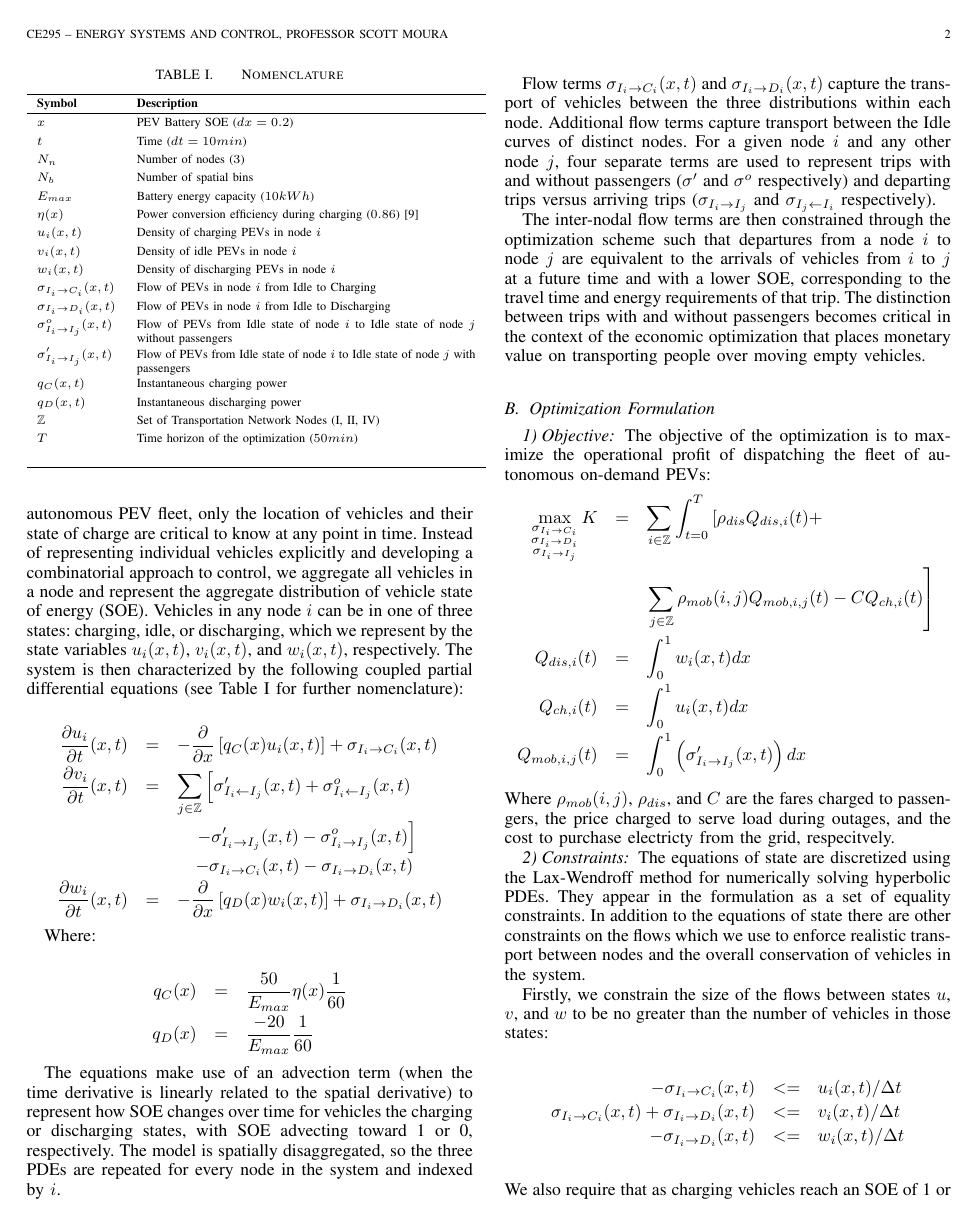
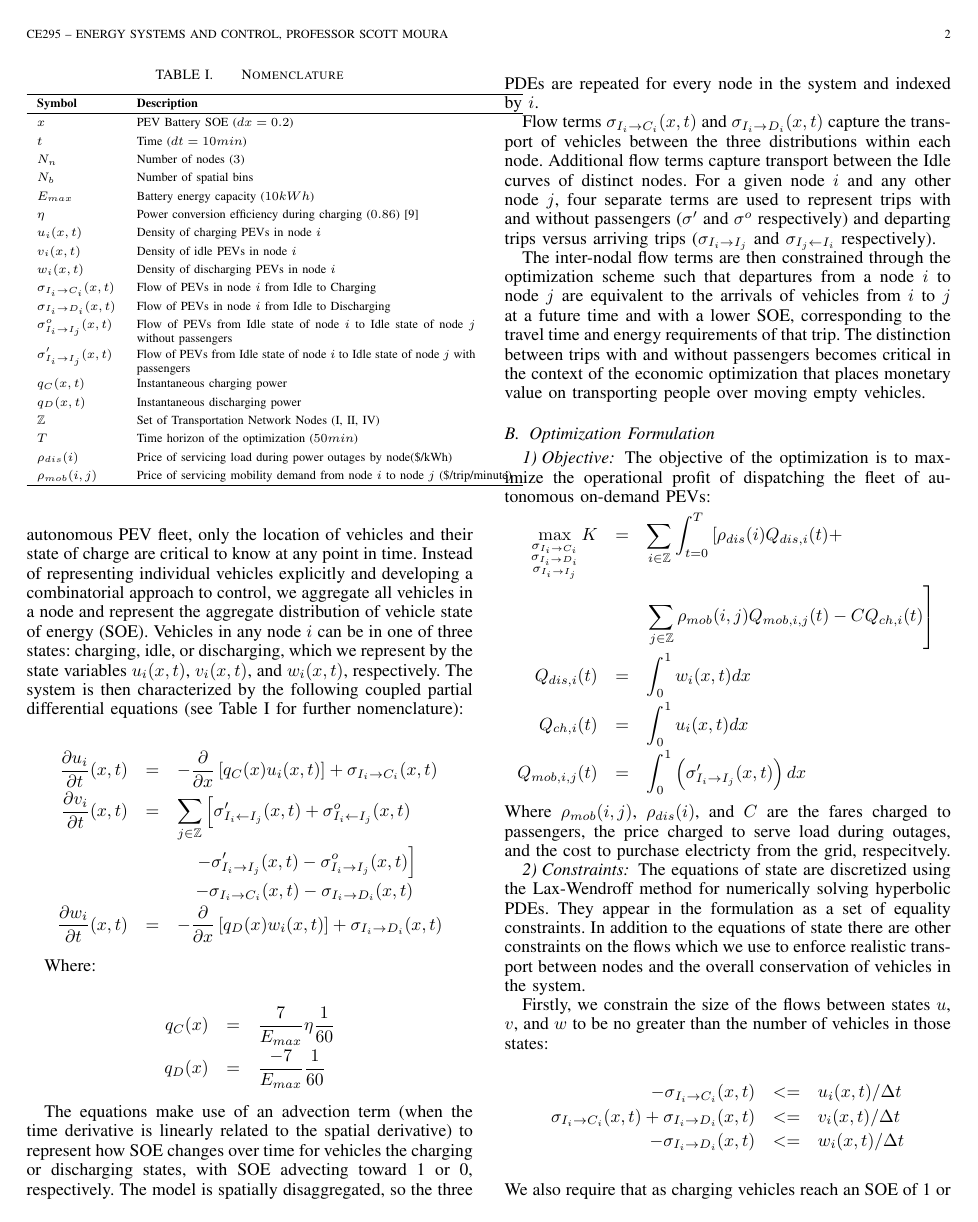
Before and after one commit to colinsheppard/ev-amod-article, a LaTeX paper (CE295_AMOD_Plus_Outtages.tex): page 2 of 7. Compiled offline with pdfLaTeX.

Commit message:
correcting the equations, more to come

```diff
--- a/CE295_AMOD_Plus_Outtages.tex
+++ b/CE295_AMOD_Plus_Outtages.tex
@@ -526,7 +526,7 @@ $t$ & Time ($dt=10 min$) \\
 $N_n$ & Number of nodes ($3$)\\
 $N_b$ & Number of spatial bins\\
 $E_{max}$ & Battery energy capacity ($10 kWh$) \\
-$\eta(x)$ & Power conversion efficiency during charging ($0.86$) \cite{veic_2013} \\
+$\eta$ & Power conversion efficiency during charging ($0.86$) \cite{veic_2013} \\
 $u_i(x,t)$ & Density of charging PEVs in node $i$\\
 $v_i(x,t)$ & Density of idle PEVs in node $i$\\
 $w_i(x,t)$ & Density of discharging PEVs in node $i$\\
@@ -538,7 +538,8 @@ $q_C(x,t)$ & Instantaneous charging power \\
 $q_D(x,t)$ & Instantaneous discharging power \\
 $\mathbb{Z}$ & Set of Transportation Network Nodes (I, II, IV) \\
 $T$ & Time horizon of the optimization ($50 min$) \\
- & \\
+$\rho_{dis}(i)$ & Price of servicing load during power outages by node(\$/kWh) \\
+$\rho_{mob}(i,j)$ & Price of servicing mobility demand from node $i$ to node $j$ (\$/trip/minute) \\
 \hline
 \end{tabular}
 \end{table}
@@ -556,8 +557,8 @@ We adopt and extend the scheme developed by \cite{lefloch_pde_2016} for tracking
 Where:
 
 \begin{eqnarray*}
-q_C(x) &=& \frac{50}{E_{max}}\eta(x)\frac{1}{60} \\
-q_D(x) &=& \frac{-20}{E_{max}}\frac{1}{60}
+q_C(x) &=& \frac{7}{E_{max}}\eta\frac{1}{60} \\
+q_D(x) &=& \frac{-7}{E_{max}}\frac{1}{60}
 \end{eqnarray*}
 
 The equations make use of an advection term (when the time derivative is linearly related to the spatial derivative) to represent how SOE changes over time for vehicles the charging or discharging states, with SOE advecting toward 1 or 0, respectively. The model is spatially disaggregated, so the three PDEs are repeated for every node in the system and indexed by $i$.
@@ -574,13 +575,13 @@ The objective of the optimization is to maximize the operational profit of dispa
   \max_{\substack{\sigma_{I_i \rightarrow C_i} \\
     \sigma_{I_i \rightarrow D_i} \\
     \sigma_{I_i \rightarrow I_j}}}
-    K &=& \sum_{i\in\mathbb{Z}} \int_{t=0}^{T} \left[ \rho_{dis} Q_{dis,i}(t) + \right. \\
+    K &=& \sum_{i\in\mathbb{Z}} \int_{t=0}^{T} \left[ \rho_{dis}(i) Q_{dis,i}(t) + \right. \\
       && \left. \sum_{j\in\mathbb{Z}}\rho_{mob}(i,j)Q_{mob,i,j}(t)  - CQ_{ch,i}(t) \right]\\
     Q_{dis,i}(t) & = & \int_{0}^{1} w_i(x,t) dx \\
     Q_{ch,i}(t) & = & \int_{0}^{1} u_i(x,t) dx \\
     Q_{mob,i,j}(t) & = & \int_{0}^{1}\left( \sigma_{I_i \rightarrow I_j}^\prime(x,t) \right)dx
 \end{eqnarray*}
-Where $\rho_{mob}(i,j)$, $\rho_{dis}$, and $C$ are the fares charged to passengers, the price charged to serve load during outages, and the cost to purchase electricty from the grid, respecitvely.
+Where $\rho_{mob}(i,j)$, $\rho_{dis}(i)$, and $C$ are the fares charged to passengers, the price charged to serve load during outages, and the cost to purchase electricty from the grid, respecitvely.
 
 \subsubsection{Constraints}
 
```
Also changed, not shown: CE295_AMOD_Plus_Outtages.tex (2 more changed lines).
